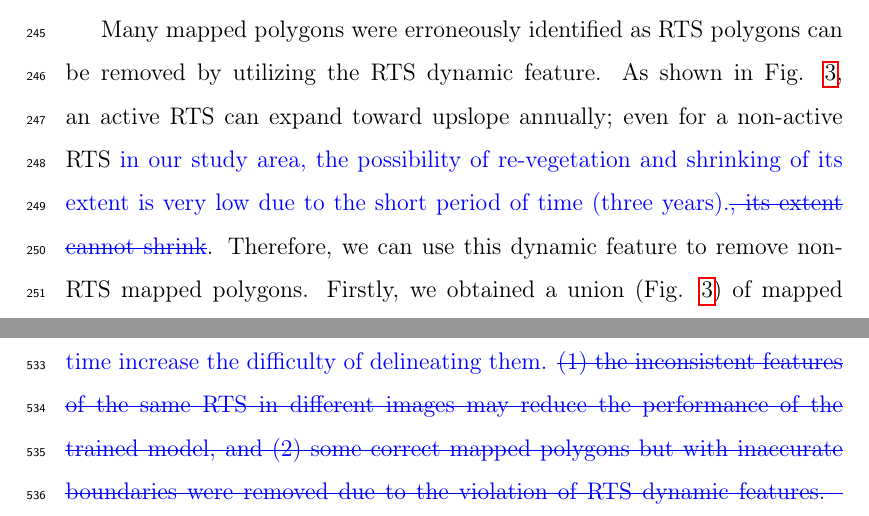
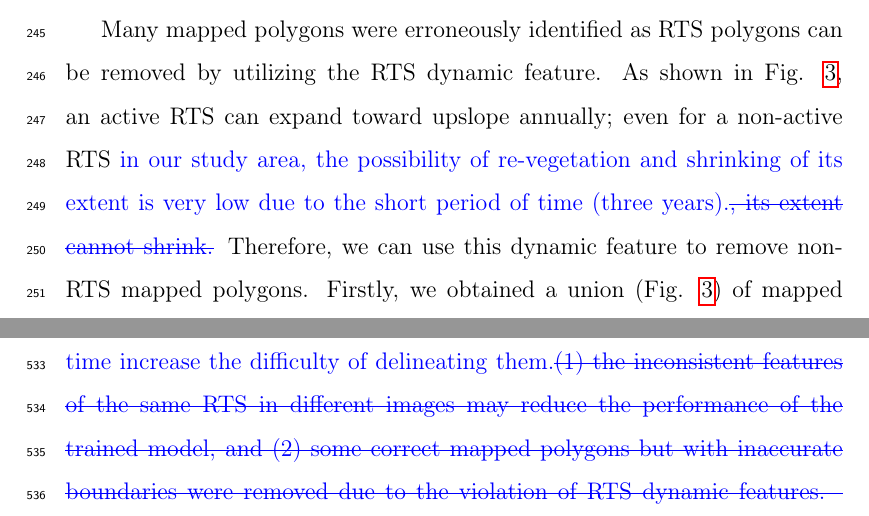
Before and after one commit to yghlc/polygon_based_rts_changeDet, a LaTeX paper (polygon_based_rts_changeDet.tex): two parts of pages 13 and 30 of 35, joined at a grey line, cut so that both start at the same text. Compiled offline with pdfLaTeX.

Commit message:
revise space

```diff
--- a/polygon_based_rts_changeDet.tex
+++ b/polygon_based_rts_changeDet.tex
@@ -444,7 +444,7 @@ Lastly, considering the image resolution, we removed mapped polygons with an are
 
 
 Many mapped polygons were erroneously identified as RTS polygons can be removed by utilizing the RTS dynamic feature.
-As shown in Fig. \ref{fig_rts_expanding}, an active RTS can expand toward upslope annually; even for a non-active RTS \replaced{in our study area, the possibility of re-vegetation and shrinking of its extent is very low due to the short period of time (three years).}{, its extent cannot shrink}.
+As shown in Fig. \ref{fig_rts_expanding}, an active RTS can expand toward upslope annually; even for a non-active RTS \replaced{in our study area, the possibility of re-vegetation and shrinking of its extent is very low due to the short period of time (three years).}{, its extent cannot shrink.}
 Therefore, we can use this dynamic feature to remove non-RTS mapped polygons.
 Firstly, we obtained a union (Fig. \ref{fig_rts_expanding}) of mapped polygons at the same location.
 The steps of obtaining the union include (1) choosing a mapped polygon as an initial union, (2) scanning through all mapped polygons until finding a mapped polygon that has not been merged to other unions and overlaps it, (3) merging the found polygon into it and updating the union, and (4) repeating steps (2) and (3) until no polygons can be merged into the union.
```
Also changed, not shown: polygon_based_rts_changeDet.tex (2 more changed lines).
